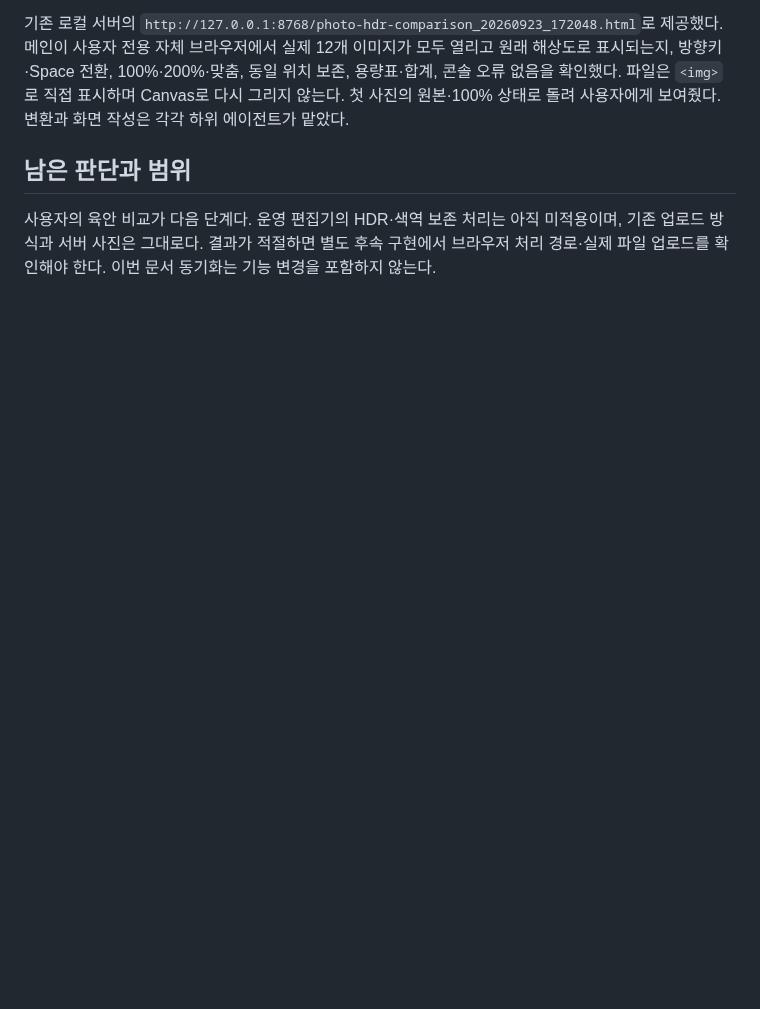
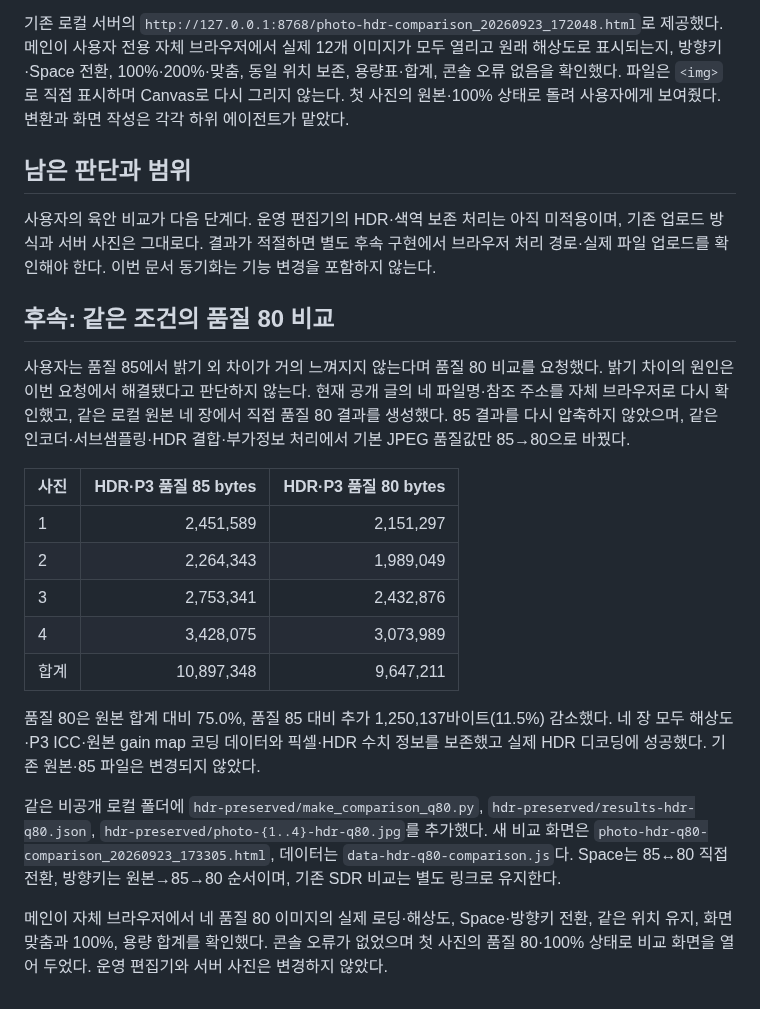
Before and after one commit to tsusaikang/dwnc.me, a Markdown page: docs/history/HDR_P3보존_사진압축비교_20260923_172048.md, the part around the change. Rendered like a GitHub page; blank space fills up the shorter version.

Commit message:
HDR 보존 품질 80 사진 비교 결과 기록

```diff
--- a/docs/history/HDR_P3보존_사진압축비교_20260923_172048.md
+++ b/docs/history/HDR_P3보존_사진압축비교_20260923_172048.md
@@ -41,3 +41,21 @@ MB는 1,000,000바이트. 세로 세 장은 3072×4080, 가로 한 장은 4080×
 ## 남은 판단과 범위
 
 사용자의 육안 비교가 다음 단계다. 운영 편집기의 HDR·색역 보존 처리는 아직 미적용이며, 기존 업로드 방식과 서버 사진은 그대로다. 결과가 적절하면 별도 후속 구현에서 브라우저 처리 경로·실제 파일 업로드를 확인해야 한다. 이번 문서 동기화는 기능 변경을 포함하지 않는다.
+
+## 후속: 같은 조건의 품질 80 비교
+
+사용자는 품질 85에서 밝기 외 차이가 거의 느껴지지 않는다며 품질 80 비교를 요청했다. 밝기 차이의 원인은 이번 요청에서 해결됐다고 판단하지 않는다. 현재 공개 글의 네 파일명·참조 주소를 자체 브라우저로 다시 확인했고, 같은 로컬 원본 네 장에서 직접 품질 80 결과를 생성했다. 85 결과를 다시 압축하지 않았으며, 같은 인코더·서브샘플링·HDR 결합·부가정보 처리에서 기본 JPEG 품질값만 85→80으로 바꿨다.
+
+| 사진 | HDR·P3 품질 85 bytes | HDR·P3 품질 80 bytes |
+|---|---:|---:|
+| 1 | 2,451,589 | 2,151,297 |
+| 2 | 2,264,343 | 1,989,049 |
+| 3 | 2,753,341 | 2,432,876 |
+| 4 | 3,428,075 | 3,073,989 |
+| 합계 | 10,897,348 | 9,647,211 |
+
+품질 80은 원본 합계 대비 75.0%, 품질 85 대비 추가 1,250,137바이트(11.5%) 감소했다. 네 장 모두 해상도·P3 ICC·원본 gain map 코딩 데이터와 픽셀·HDR 수치 정보를 보존했고 실제 HDR 디코딩에 성공했다. 기존 원본·85 파일은 변경되지 않았다.
+
+같은 비공개 로컬 폴더에 `hdr-preserved/make_comparison_q80.py`, `hdr-preserved/results-hdr-q80.json`, `hdr-preserved/photo-{1..4}-hdr-q80.jpg`를 추가했다. 새 비교 화면은 `photo-hdr-q80-comparison_20260923_173305.html`, 데이터는 `data-hdr-q80-comparison.js`다. Space는 85↔80 직접 전환, 방향키는 원본→85→80 순서이며, 기존 SDR 비교는 별도 링크로 유지한다.
+
+메인이 자체 브라우저에서 네 품질 80 이미지의 실제 로딩·해상도, Space·방향키 전환, 같은 위치 유지, 화면 맞춤과 100%, 용량 합계를 확인했다. 콘솔 오류가 없었으며 첫 사진의 품질 80·100% 상태로 비교 화면을 열어 두었다. 운영 편집기와 서버 사진은 변경하지 않았다.
```
Also changed, not shown: PROJECT_STATE.md (+1 -1 lines).
